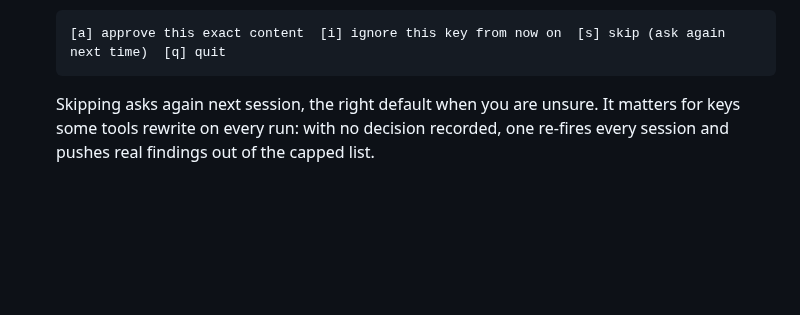
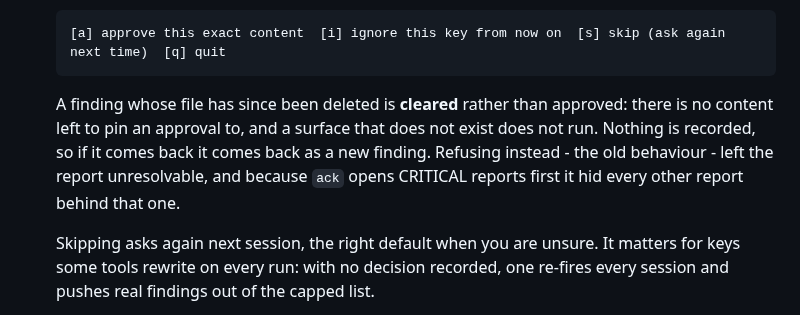
Before and after one commit to dejima-org/dejima, a Markdown page: docs/security.md, the part around the change. GitHub-like rendering; blank space fills up the shorter version.

````diff
--- a/docs/security.md
+++ b/docs/security.md
@@ -258,6 +258,13 @@ hands to whichever session starts against it. See
   ```
   [a] approve this exact content  [i] ignore this key from now on  [s] skip (ask again next time)  [q] quit
   ```
+
+  A finding whose file has since been deleted is **cleared** rather than
+  approved: there is no content left to pin an approval to, and a surface
+  that does not exist does not run. Nothing is recorded, so if it comes back
+  it comes back as a new finding. Refusing instead - the old behaviour - left
+  the report unresolvable, and because `ack` opens CRITICAL reports first it
+  hid every other report behind that one.
 
   Skipping asks again next session, the right default when you are unsure.
   It matters for keys some tools rewrite on every run: with no decision
````
Also changed, not shown: README.md (+4 -8 lines).
